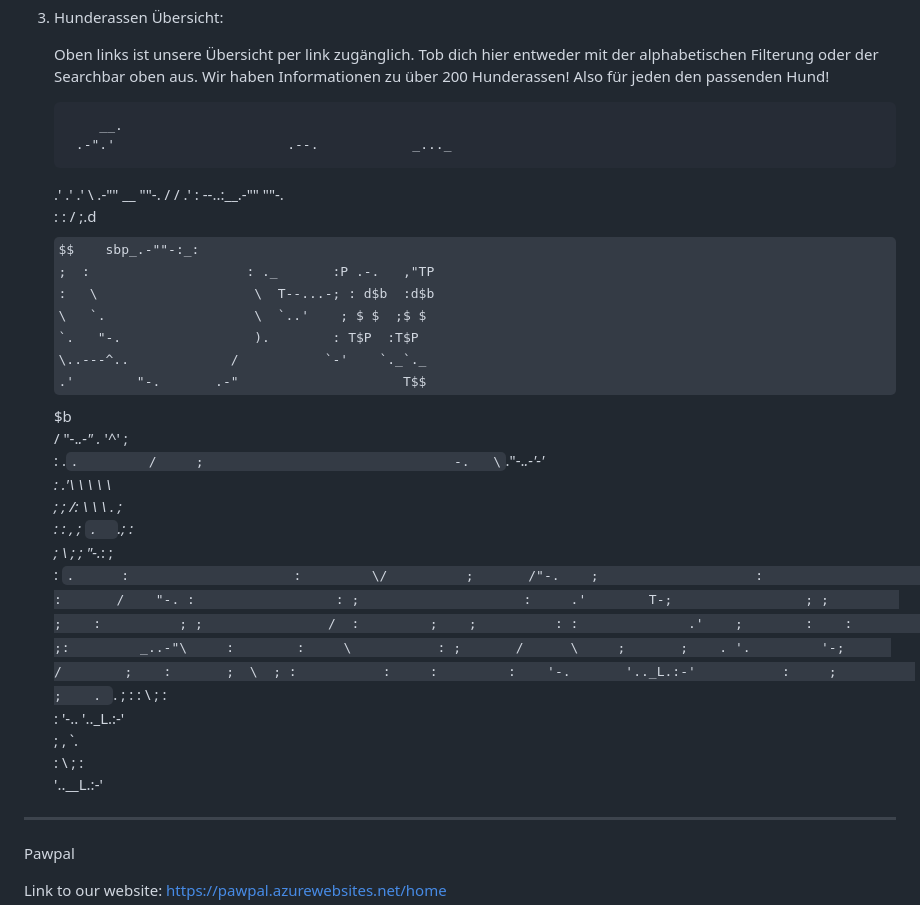
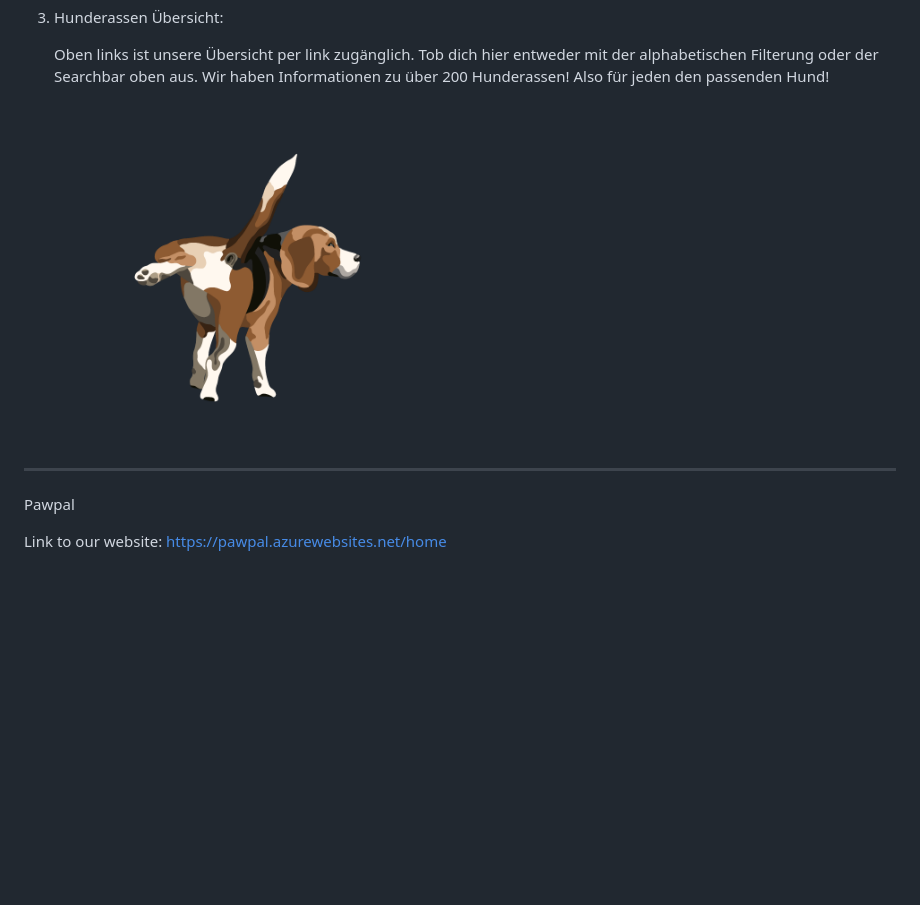
Before and after one commit to LackErik/PawPal, a Markdown page: README.md, the part around the change printed below. Drawn GitHub-style; some formulas as TeX source; blank space fills up the shorter version.

```diff
--- a/README.md
+++ b/README.md
@@ -60,41 +60,7 @@ Der Firefox Browser unterstützt ggf. einige unserer Formatierungen nicht!
    Oben links ist unsere Übersicht per link zugänglich. Tob dich hier entweder mit der alphabetischen Filterung oder der
    Searchbar oben aus. Wir haben Informationen zu über 200 Hunderassen! Also für jeden den passenden Hund!
 
-           __.
-        .-".'                      .--.            _..._
-      .' .'                     .'    \       .-""  __ ""-.
-     /  /                     .'       : --..:__.-""  ""-. \
-    :  :                     /         ;.d$$    sbp_.-""-:_:
-    ;  :                    : ._       :P .-.   ,"TP
-    :   \                    \  T--...-; : d$b  :d$b
-     \   `.                   \  `..'    ; $ $  ;$ $
-      `.   "-.                 ).        : T$P  :T$P
-        \..---^..             /           `-'    `._`._
-       .'        "-.       .-"                     T$$$b
-      /             "-._.-"               ._        '^' ;
-     :                                    \.`.         /
-     ;                                -.   \`."-._.-'-'
-    :                                 .'\   \ \ \ \
-    ;  ;                             /:  \   \ \ . ;
-   :   :                            ,  ;  `.  `.;  :
-   ;    \        ;                     ;    "-._:  ;
-  :      `.      :                     :         \/
-  ;       /"-.    ;                    :
- :       /    "-. :                  : ;
- :     .'        T-;                 ; ;
- ;    :          ; ;                /  :
- ;    ;          : :              .'    ;
-:    :            ;:         _..-"\     :
-:     \           : ;       /      \     ;
-;    . '.         '-;      /        ;    :
-;  \  ; :           :     :         :    '-.
-'.._L.:-'           :     ;          ;    . `.
-                     ;    :          :  \  ; :
-                     :    '-..       '.._L.:-'
-                      ;     , `.
-                      :   \  ; :
-                      '..__L.:-'
-
+![Alt text](pictures/beagle_rechts.png)
 ***************************************************************************************
 
 Pawpal
```
Also changed, not shown: other parts of README.md (+11 -11 lines).
